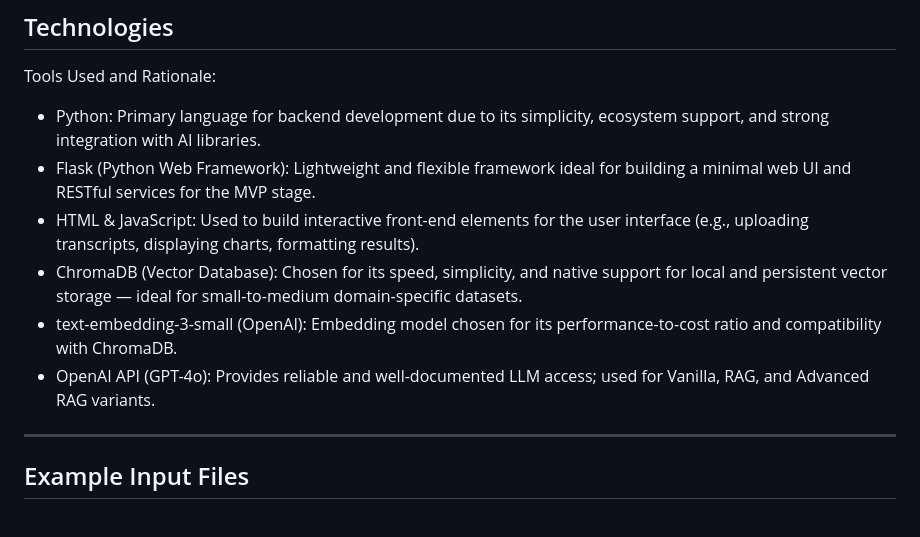
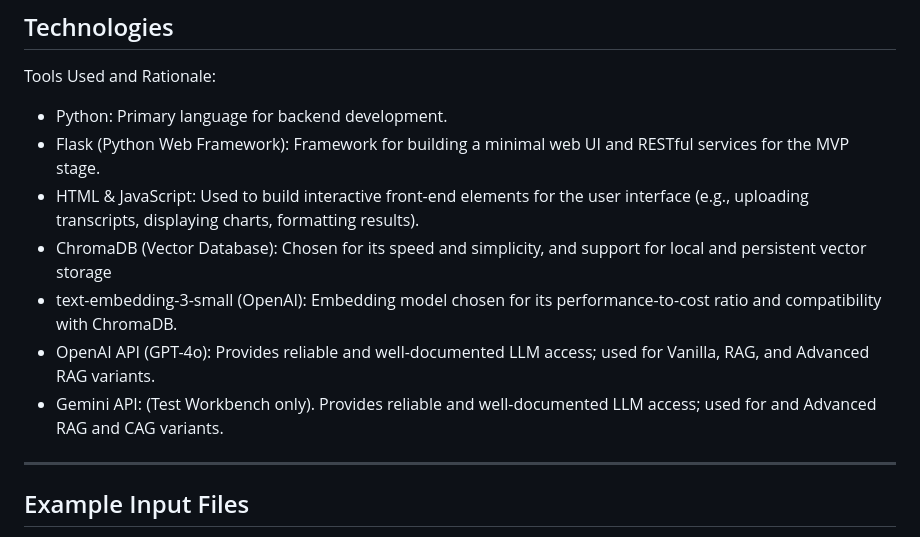
Before and after one commit to gliechtenstein-ai/SE-LLM-Scoring, a Markdown page: README.md, the part around the change. GitHub-like rendering.

```diff
--- a/README.md
+++ b/README.md
@@ -50,12 +50,13 @@ project/
 ## Technologies
 
 Tools Used and Rationale:
-* Python: Primary language for backend development due to its simplicity, ecosystem support, and strong integration with AI libraries.
-* Flask (Python Web Framework): Lightweight and flexible framework ideal for building a minimal web UI and RESTful services for the MVP stage.
+* Python: Primary language for backend development.
+* Flask (Python Web Framework): Framework for building a minimal web UI and RESTful services for the MVP stage.
 * HTML & JavaScript: Used to build interactive front-end elements for the user interface (e.g., uploading transcripts, displaying charts, formatting results).
-* ChromaDB (Vector Database): Chosen for its speed, simplicity, and native support for local and persistent vector storage — ideal for small-to-medium domain-specific datasets.
+* ChromaDB (Vector Database): Chosen for its speed and simplicity, and support for local and persistent vector storage
 * text-embedding-3-small (OpenAI): Embedding model chosen for its performance-to-cost ratio and compatibility with ChromaDB.
 * OpenAI API (GPT-4o): Provides reliable and well-documented LLM access; used for Vanilla, RAG, and Advanced RAG variants.
+* Gemini API: (Test Workbench only). Provides reliable and well-documented LLM access; used for and Advanced RAG and CAG variants.
 
 
 ---
```
